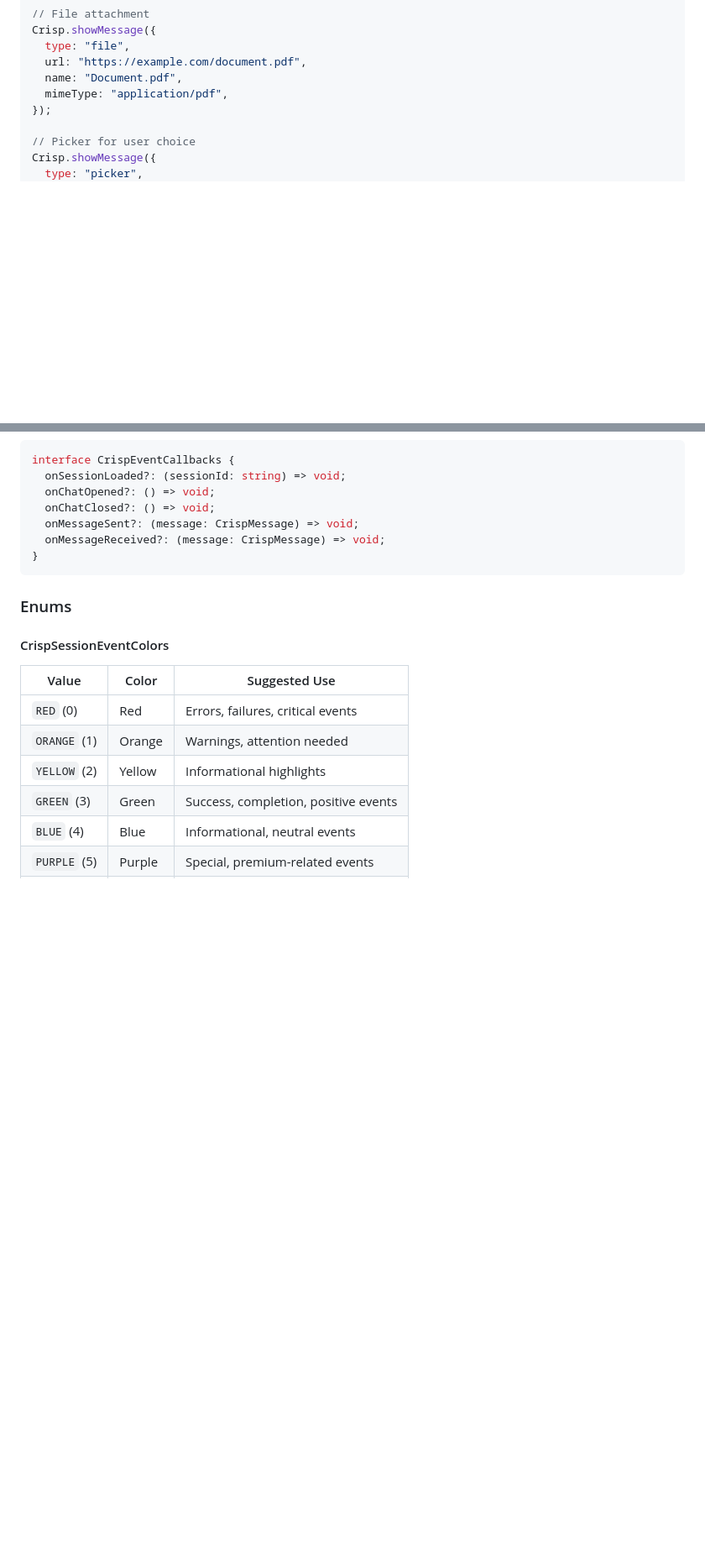
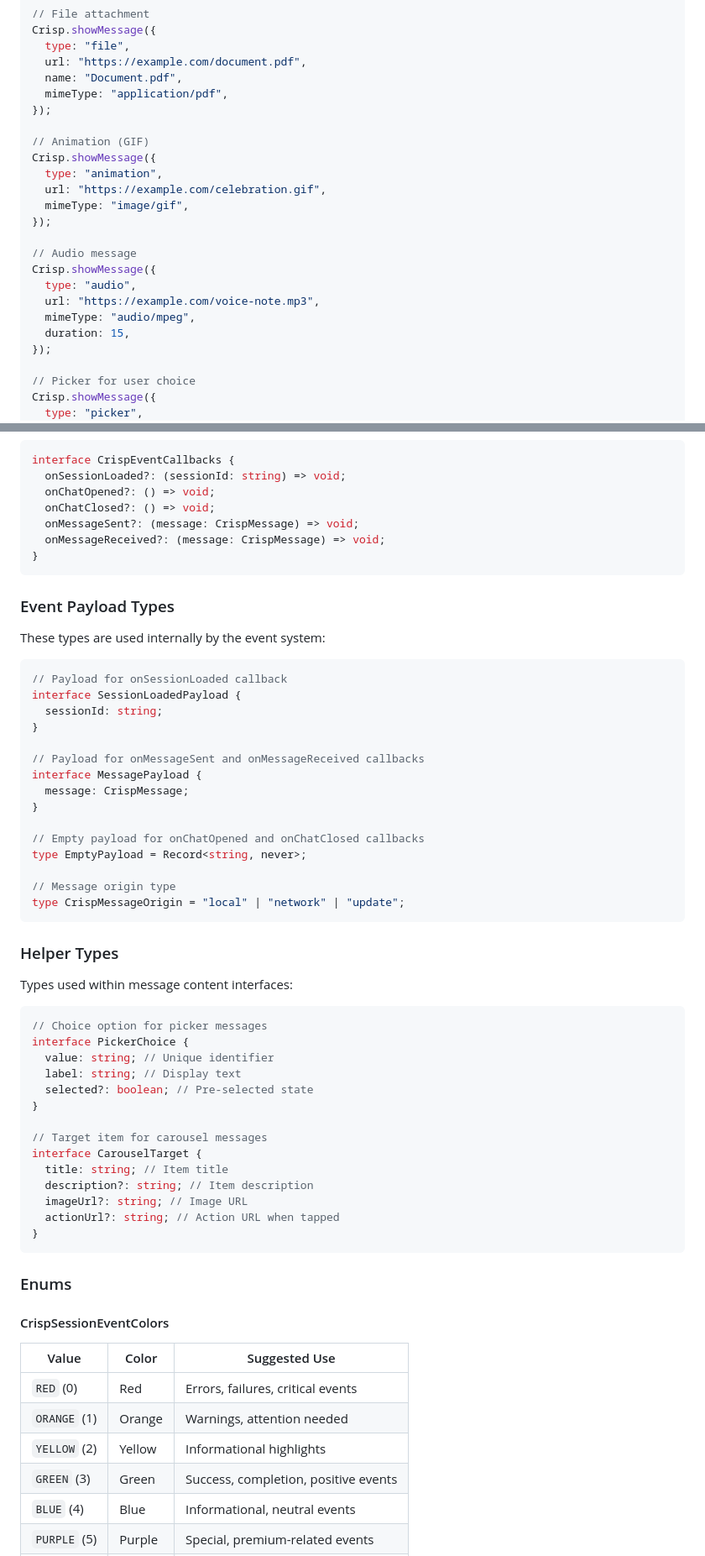
Before and after one commit to crisp-im/crisp-sdk-react-native, a Markdown page: README.md, 2 parts joined by grey strips. Shown at 84% size. Drawn GitHub-style; blank space fills up the shorter version.

Commit message:
chore: Update README.md to enhance Crisp SDK documentation

````diff
--- a/README.md
+++ b/README.md
@@ -402,6 +408,21 @@ Crisp.showMessage({
   url: "https://example.com/document.pdf",
   name: "Document.pdf",
   mimeType: "application/pdf",
+});
+
+// Animation (GIF)
+Crisp.showMessage({
+  type: "animation",
+  url: "https://example.com/celebration.gif",
+  mimeType: "image/gif",
+});
+
+// Audio message
+Crisp.showMessage({
+  type: "audio",
+  url: "https://example.com/voice-note.mp3",
+  mimeType: "audio/mpeg",
+  duration: 15,
 });
 
 // Picker for user choice
@@ -691,6 +712,49 @@ interface CrispEventCallbacks {
 }
 ```
 
+### Event Payload Types
+
+These types are used internally by the event system:
+
+```typescript
+// Payload for onSessionLoaded callback
+interface SessionLoadedPayload {
+  sessionId: string;
+}
+
+// Payload for onMessageSent and onMessageReceived callbacks
+interface MessagePayload {
+  message: CrispMessage;
+}
+
+// Empty payload for onChatOpened and onChatClosed callbacks
+type EmptyPayload = Record<string, never>;
+
+// Message origin type
+type CrispMessageOrigin = "local" | "network" | "update";
+```
+
+### Helper Types
+
+Types used within message content interfaces:
+
+```typescript
+// Choice option for picker messages
+interface PickerChoice {
+  value: string; // Unique identifier
+  label: string; // Display text
+  selected?: boolean; // Pre-selected state
+}
+
+// Target item for carousel messages
+interface CarouselTarget {
+  title: string; // Item title
+  description?: string; // Item description
+  imageUrl?: string; // Image URL
+  actionUrl?: string; // Action URL when tapped
+}
+```
+
 ### Enums
 
 #### CrispSessionEventColors
````
Also changed, not shown: other parts of README.md (+9 -3 lines).
